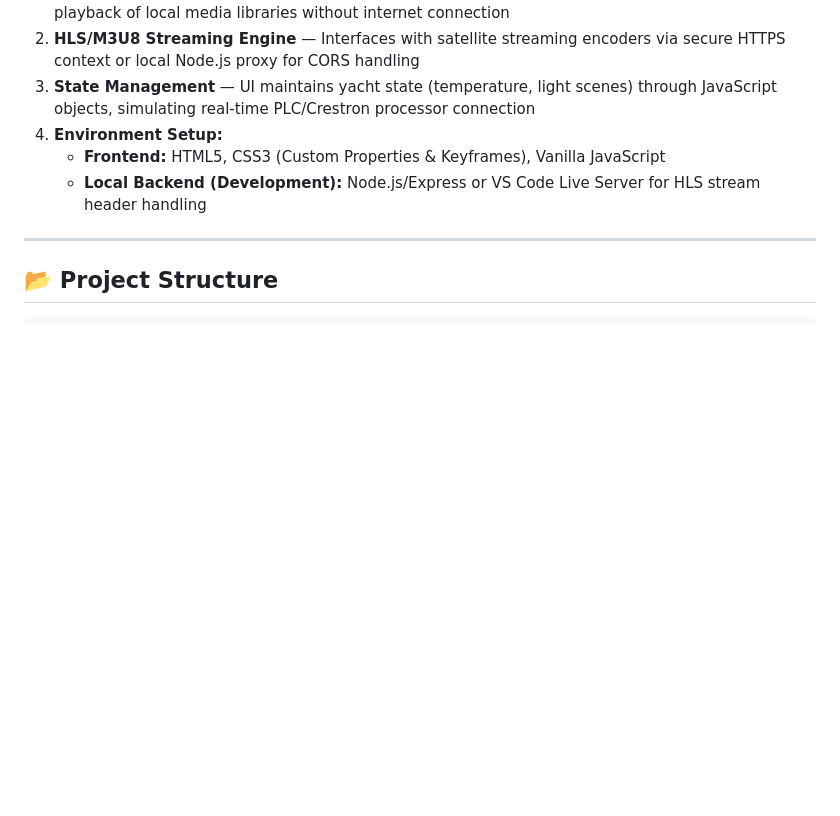
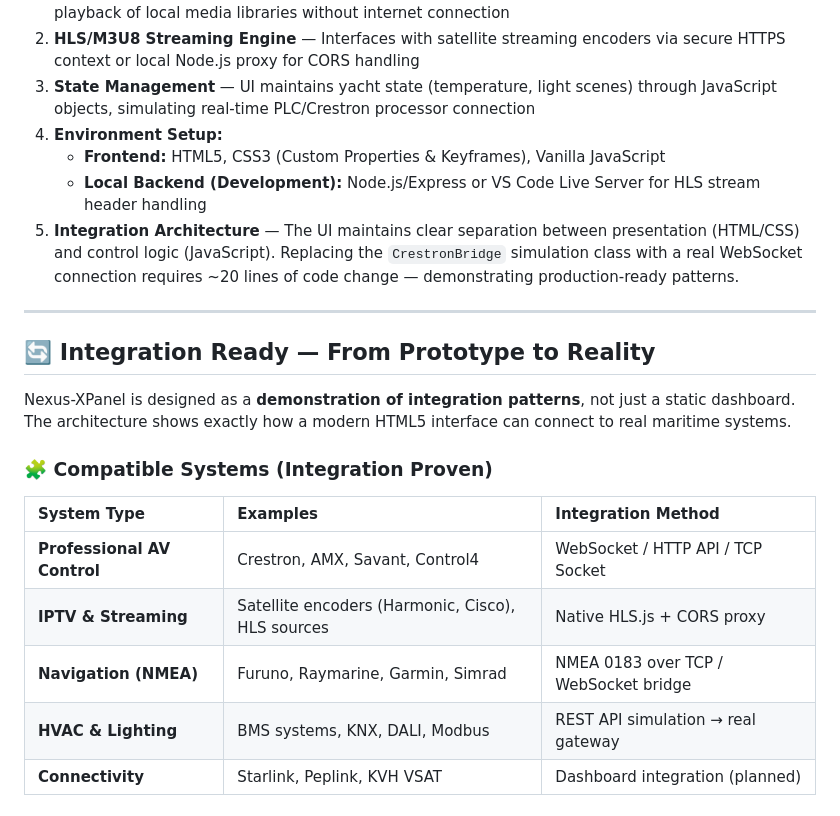
Before and after one commit to iacreatorcar/Nexus-XPanel, a Markdown page: README.md, the part around one of its changes. Rendered like a GitHub page; blank space fills up the shorter version.

````diff
--- a/README.md
+++ b/README.md
@@ -72,8 +65,21 @@ While deployed as a static site, Nexus-XPanel incorporates complex client-side l
 4. **Environment Setup:**
    - **Frontend:** HTML5, CSS3 (Custom Properties & Keyframes), Vanilla JavaScript
    - **Local Backend (Development):** Node.js/Express or VS Code Live Server for HLS stream header handling
+5. **Integration Architecture** — The UI maintains clear separation between presentation (HTML/CSS) and control logic (JavaScript). Replacing the `CrestronBridge` simulation class with a real WebSocket connection requires ~20 lines of code change — demonstrating production-ready patterns.
 
 ---
 
-## 📂 Project Structure
-```
+## 🔄 Integration Ready — From Prototype to Reality
+
+Nexus-XPanel is designed as a **demonstration of integration patterns**, not just a static dashboard. The architecture shows exactly how a modern HTML5 interface can connect to real maritime systems.
+
+### 🧩 Compatible Systems (Integration Proven)
+
+| System Type | Examples | Integration Method |
+|:---|:---|:---|
+| **Professional AV Control** | Crestron, AMX, Savant, Control4 | WebSocket / HTTP API / TCP Socket |
+| **IPTV & Streaming** | Satellite encoders (Harmonic, Cisco), HLS sources | Native HLS.js + CORS proxy |
+| **Navigation (NMEA)** | Furuno, Raymarine, Garmin, Simrad | NMEA 0183 over TCP / WebSocket bridge |
+| **HVAC & Lighting** | BMS systems, KNX, DALI, Modbus | REST API simulation → real gateway |
+| **Connectivity** | Starlink, Peplink, KVH VSAT | Dashboard integration (planned) |
+
````
Also changed, not shown: other parts of README.md (+119 -42 lines).
